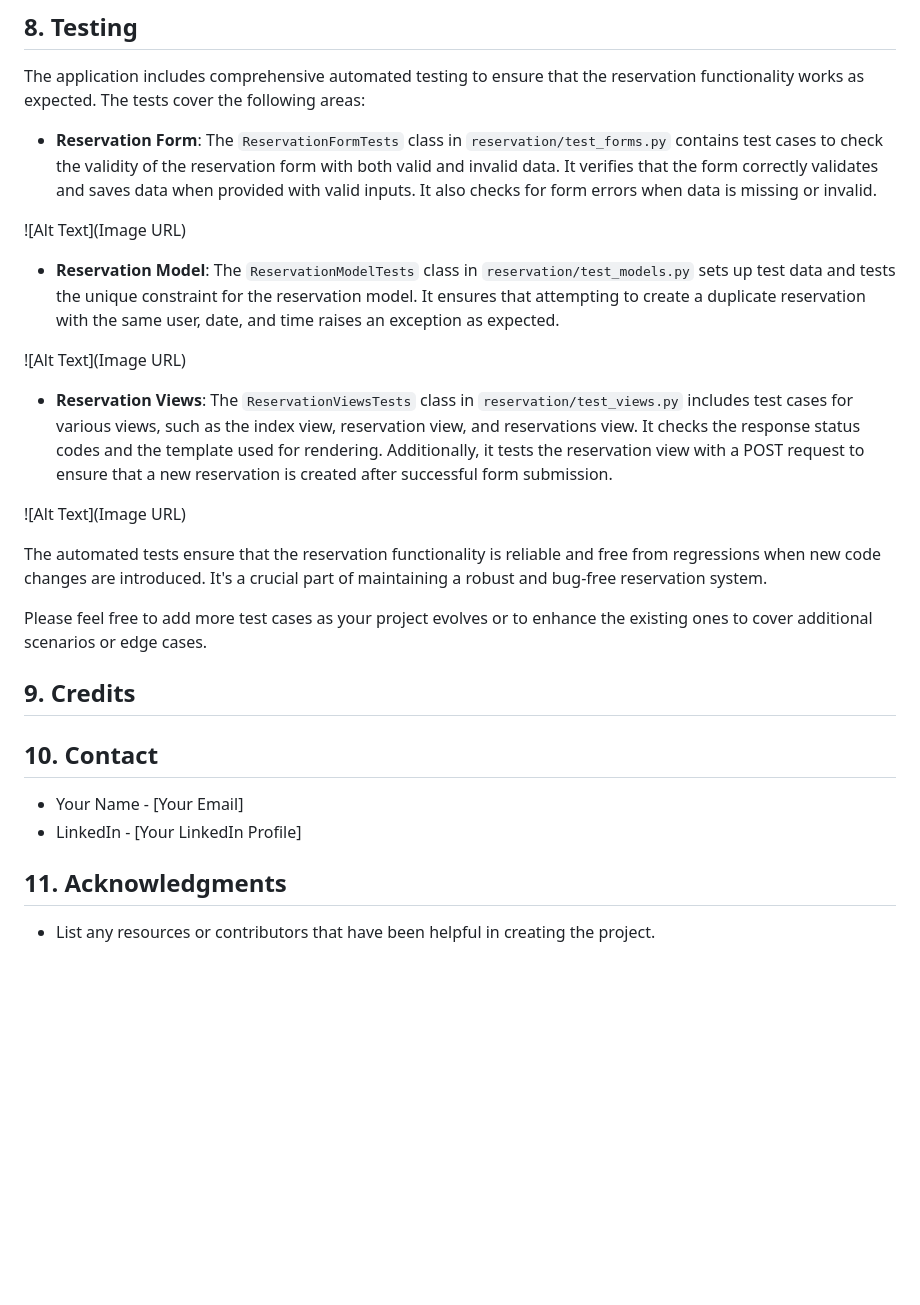
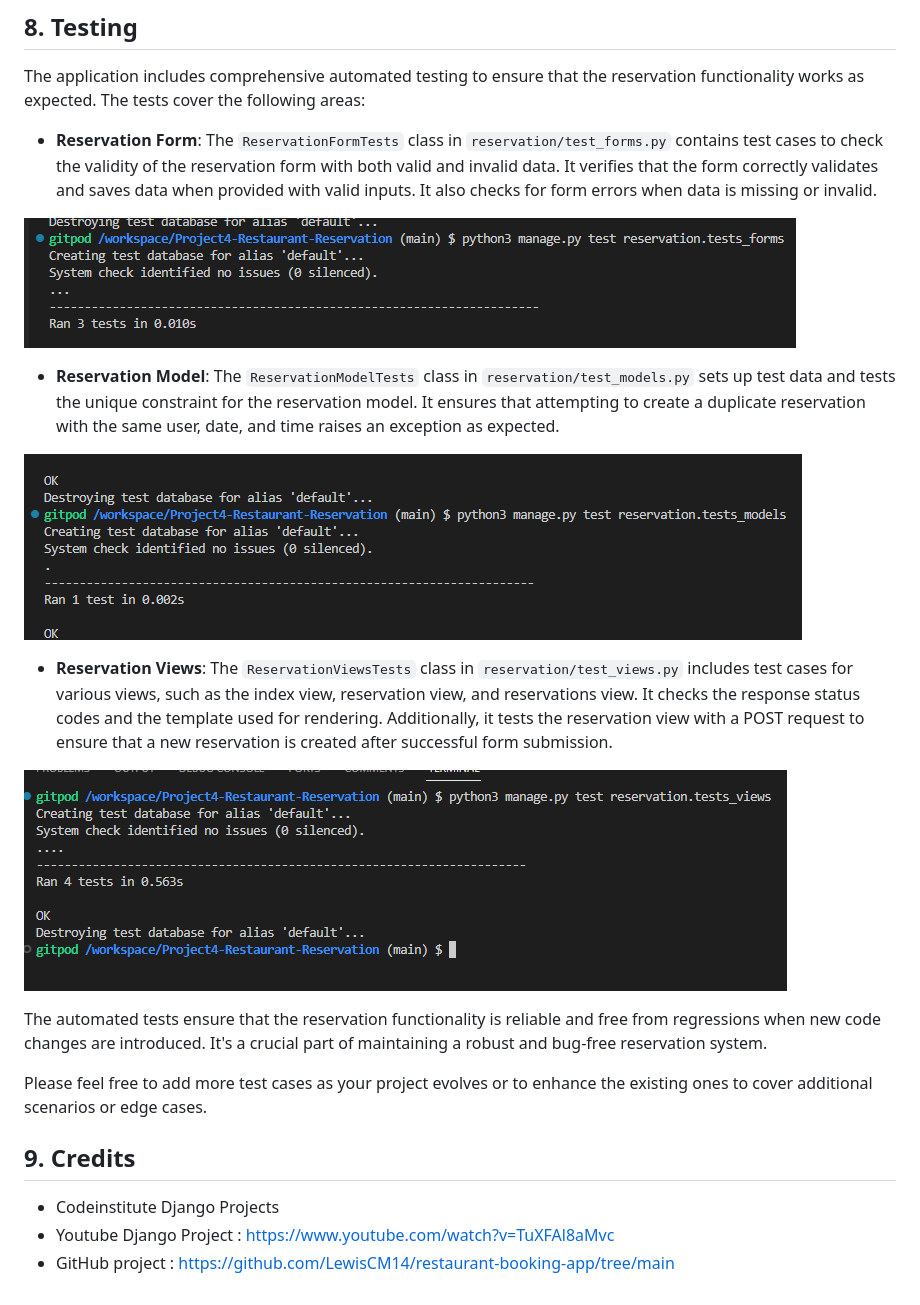
Before and after one commit to Bogdan131992/Project4-Restaurant-Reservation, a Markdown page: README.md, the part around the change printed below. Drawn GitHub-style; pictures changed too: readme-img/tests_forms.png (added), readme-img/tests_models.png (added), readme-img/tests_views.png (added); blank space fills up the shorter version.

Commit message:
Add content and images in Readme.md

```diff
--- a/README.md
+++ b/README.md
@@ -95,27 +125,21 @@ The application includes comprehensive automated testing to ensure that the rese
 
 * **Reservation Form**: The `ReservationFormTests` class in `reservation/test_forms.py` contains test cases to check the validity of the reservation form with both valid and invalid data. It verifies that the form correctly validates and saves data when provided with valid inputs. It also checks for form errors when data is missing or invalid.
 
-![Alt Text](Image URL)
+![Alt Text](readme-img/tests_forms.png)
 
 * **Reservation Model**: The `ReservationModelTests` class in `reservation/test_models.py` sets up test data and tests the unique constraint for the reservation model. It ensures that attempting to create a duplicate reservation with the same user, date, and time raises an exception as expected.
 
-![Alt Text](Image URL)
+![Alt Text](readme-img/tests_models.png)
 
 * **Reservation Views**: The `ReservationViewsTests` class in `reservation/test_views.py` includes test cases for various views, such as the index view, reservation view, and reservations view. It checks the response status codes and the template used for rendering. Additionally, it tests the reservation view with a POST request to ensure that a new reservation is created after successful form submission.
 
-![Alt Text](Image URL)
+![Alt Text](readme-img/tests_views.png)
 
 The automated tests ensure that the reservation functionality is reliable and free from regressions when new code changes are introduced. It's a crucial part of maintaining a robust and bug-free reservation system.
 
 Please feel free to add more test cases as your project evolves or to enhance the existing ones to cover additional scenarios or edge cases.
 
 ## 9. Credits
-
-## 10. Contact
-
-- Your Name - [Your Email]
-- LinkedIn - [Your LinkedIn Profile]
-
-## 11. Acknowledgments
-
-- List any resources or contributors that have been helpful in creating the project.
+- Codeinstitute Django Projects
+- Youtube Django Project : https://www.youtube.com/watch?v=TuXFAl8aMvc
+- GitHub project : https://github.com/LewisCM14/restaurant-booking-app/tree/main
```
Also changed, not shown: other parts of README.md (+32 -2 lines), readme-img/mobileimg.png (added), 2 other files.
